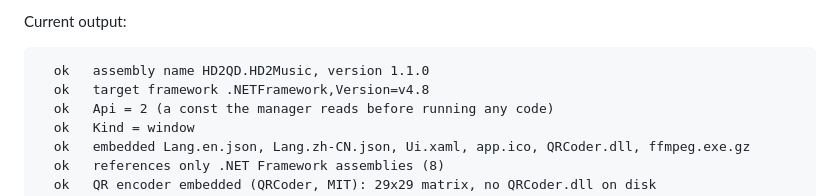
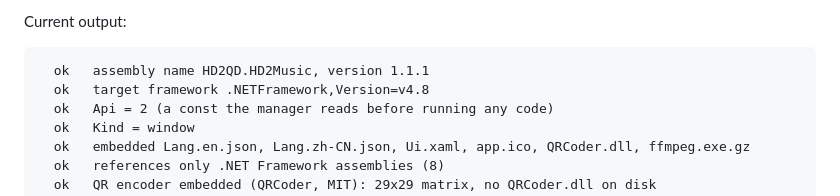
Before and after one commit to ahe-meow/hd2qd-hd2music, a Markdown page: README.md, the part around the change. GitHub-like rendering.

````diff
--- a/README.md
+++ b/README.md
@@ -137,7 +137,7 @@ needs no game, network or manager.
 Current output:
 
 ```
-  ok   assembly name HD2QD.HD2Music, version 1.1.0
+  ok   assembly name HD2QD.HD2Music, version 1.1.1
   ok   target framework .NETFramework,Version=v4.8
   ok   Api = 2 (a const the manager reads before running any code)
   ok   Kind = window
````
Also changed, not shown: docs/window.png, 2 other files.
